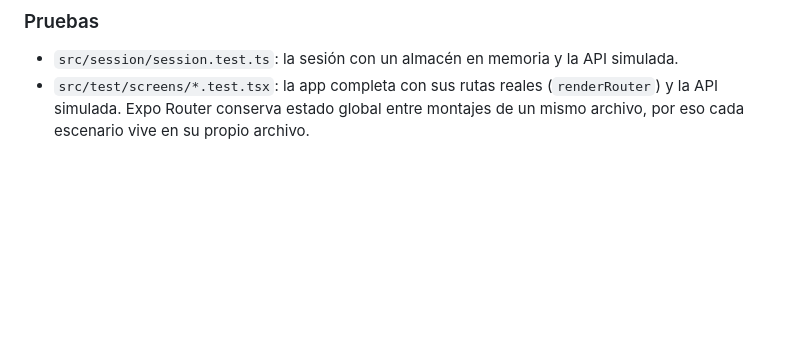
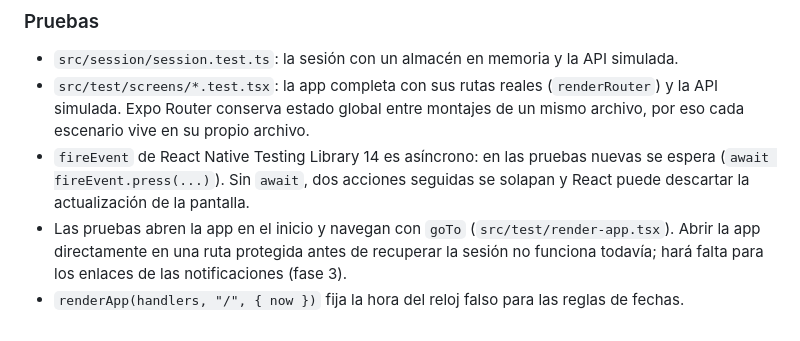
Before and after one commit to RenzoVillafuerteTapia/vetcare, a Markdown page: apps/mobile/README.md, the part around one of its changes. GitHub-like rendering; blank space fills up the shorter version.

```diff
--- a/apps/mobile/README.md
+++ b/apps/mobile/README.md
@@ -74,3 +91,10 @@ npm test             --workspace @vetcare/mobile
 - `src/test/screens/*.test.tsx`: la app completa con sus rutas reales (`renderRouter`) y la API
   simulada. Expo Router conserva estado global entre montajes de un mismo archivo, por eso cada
   escenario vive en su propio archivo.
+- `fireEvent` de React Native Testing Library 14 es asíncrono: en las pruebas nuevas se espera
+  (`await fireEvent.press(...)`). Sin `await`, dos acciones seguidas se solapan y React puede
+  descartar la actualización de la pantalla.
+- Las pruebas abren la app en el inicio y navegan con `goTo` (`src/test/render-app.tsx`). Abrir
+  la app directamente en una ruta protegida antes de recuperar la sesión no funciona todavía;
+  hará falta para los enlaces de las notificaciones (fase 3).
+- `renderApp(handlers, "/", { now })` fija la hora del reloj falso para las reglas de fechas.
```
Also changed, not shown: other parts of apps/mobile/README.md (+23 -6 lines), CHANGELOG.md (+1 -0 lines), README.md (+2 -2 lines).
